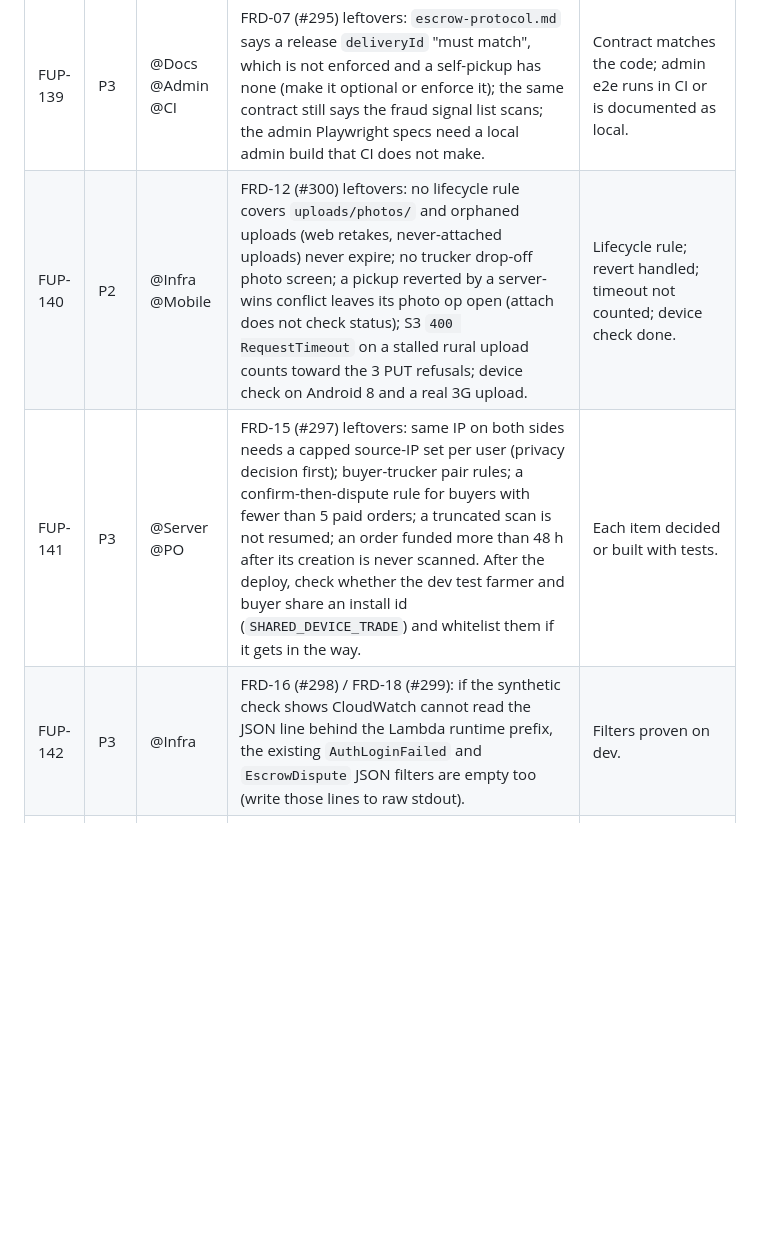
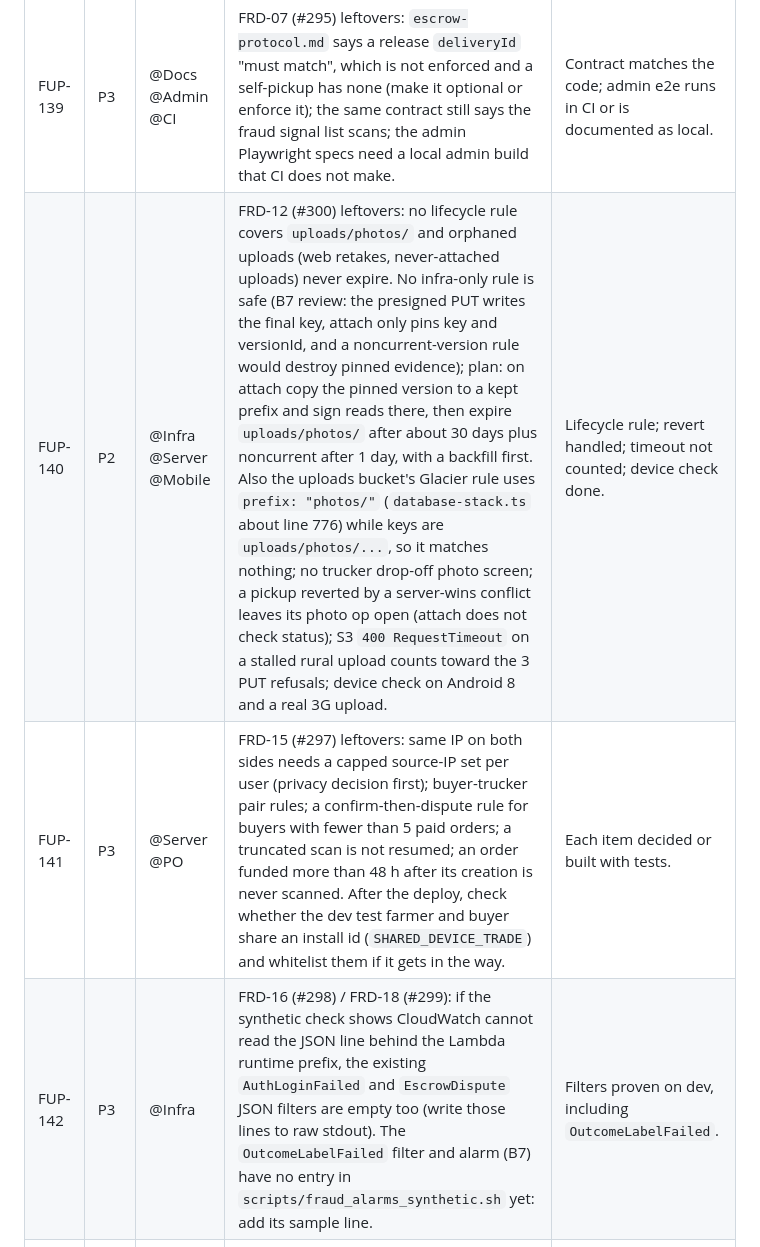
Before and after one commit to mitikutesh/WeredaConnect, a Markdown page: TASK.md, the part around the change. Drawn GitHub-style; blank space fills up the shorter version.

Commit message:
docs: B7 review notes in the FUP-140 and FUP-142 rows
Co-Authored-By: Claude Opus 5.5 <noreply@anthropic.com>

```diff
--- a/TASK.md
+++ b/TASK.md
@@ -134,9 +134,9 @@ Open items from the FRD-17 adversarial personas run on dev (`specs/reports/fraud
 | FUP-137 | P2 | @Server | FRD-10 (#293) credits are never written in live mode: every auto-release goes to the manual payout queue there. Credit when an admin closes an auto-release's manual payout (keyed on the `releasedAt` that close writes). Also: a crash between the release and the credit loses that credit; the credit filter treats an unknown `recordType` as not a signal (the calculator counts it). | Live-mode payout close writes the credit once; tests. |
 | FUP-138 | P2 | @Mobile @Tests | FRD-11 (#294) leftovers: mobile does not treat `DELIVERY_NONCE_MISSING` as permanent (`api_exception.dart`), so it retries until its retries run out; `scripts/e2e_test.py` reads `qrNonce` from `serverData`, which the server strips; a scanned self-pickup without a GPS fix waits and then fails the mandatory `gpsDropoff` check (decide with SPK-01). | Permanent refusal handled; e2e script fixed; self-pickup fix rule decided. |
 | FUP-139 | P3 | @Docs @Admin @CI | FRD-07 (#295) leftovers: `escrow-protocol.md` says a release `deliveryId` "must match", which is not enforced and a self-pickup has none (make it optional or enforce it); the same contract still says the fraud signal list scans; the admin Playwright specs need a local admin build that CI does not make. | Contract matches the code; admin e2e runs in CI or is documented as local. |
-| FUP-140 | P2 | @Infra @Mobile | FRD-12 (#300) leftovers: no lifecycle rule covers `uploads/photos/` and orphaned uploads (web retakes, never-attached uploads) never expire; no trucker drop-off photo screen; a pickup reverted by a server-wins conflict leaves its photo op open (attach does not check status); S3 `400 RequestTimeout` on a stalled rural upload counts toward the 3 PUT refusals; device check on Android 8 and a real 3G upload. | Lifecycle rule; revert handled; timeout not counted; device check done. |
+| FUP-140 | P2 | @Infra @Server @Mobile | FRD-12 (#300) leftovers: no lifecycle rule covers `uploads/photos/` and orphaned uploads (web retakes, never-attached uploads) never expire. No infra-only rule is safe (B7 review: the presigned PUT writes the final key, attach only pins key and versionId, and a noncurrent-version rule would destroy pinned evidence); plan: on attach copy the pinned version to a kept prefix and sign reads there, then expire `uploads/photos/` after about 30 days plus noncurrent after 1 day, with a backfill first. Also the uploads bucket's Glacier rule uses `prefix: "photos/"` (`database-stack.ts` about line 776) while keys are `uploads/photos/...`, so it matches nothing; no trucker drop-off photo screen; a pickup reverted by a server-wins conflict leaves its photo op open (attach does not check status); S3 `400 RequestTimeout` on a stalled rural upload counts toward the 3 PUT refusals; device check on Android 8 and a real 3G upload. | Lifecycle rule; revert handled; timeout not counted; device check done. |
 | FUP-141 | P3 | @Server @PO | FRD-15 (#297) leftovers: same IP on both sides needs a capped source-IP set per user (privacy decision first); buyer-trucker pair rules; a confirm-then-dispute rule for buyers with fewer than 5 paid orders; a truncated scan is not resumed; an order funded more than 48 h after its creation is never scanned. After the deploy, check whether the dev test farmer and buyer share an install id (`SHARED_DEVICE_TRADE`) and whitelist them if it gets in the way. | Each item decided or built with tests. |
-| FUP-142 | P3 | @Infra | FRD-16 (#298) / FRD-18 (#299): if the synthetic check shows CloudWatch cannot read the JSON line behind the Lambda runtime prefix, the existing `AuthLoginFailed` and `EscrowDispute` JSON filters are empty too (write those lines to raw stdout). | Filters proven on dev. |
+| FUP-142 | P3 | @Infra | FRD-16 (#298) / FRD-18 (#299): if the synthetic check shows CloudWatch cannot read the JSON line behind the Lambda runtime prefix, the existing `AuthLoginFailed` and `EscrowDispute` JSON filters are empty too (write those lines to raw stdout). The `OutcomeLabelFailed` filter and alarm (B7) have no entry in `scripts/fraud_alarms_synthetic.sh` yet: add its sample line. | Filters proven on dev, including `OutcomeLabelFailed`. |
 | FUP-143 | P3 | @Server | FRD-18 (#299): backfill outcome labels for decisions made before it, from the `fraud_*`, `admin_dispute_resolved` and `fraud_hold_*` transaction-audit rows. | A one-off script, dry run first; labels for every past resolved case. |
 | FUP-144 | P2 | @Server | FRD-20 (#302) P1: a feature snapshot on each fraud label, read before the decision stamp over the full window (the score read stops early at CRITICAL), plus the users and escrows controls. Signals expire after 30 days, so no usable training data accrues until it ships. Then P2 (shadow and priority modes, `RISK_ML_MODE`) and P3 (fit script) per `specs/decisions/frd-20-ml-risk-scoring.md`. | P1 shipped with tests; trigger check scheduled quarterly. |
 | FUP-145 | P3 | @Server @CI | FRD-19 (#301) leftovers: the reviewer's `node --test` does not run in CI; the AI explanation cites labels (`order-1`) the admin cannot map (store a label map on the row, server side only); `FRAUD_AI_REVIEW_MAX_PER_RUN` is not exposed in the CDK config. | Each item done with tests. |
```
